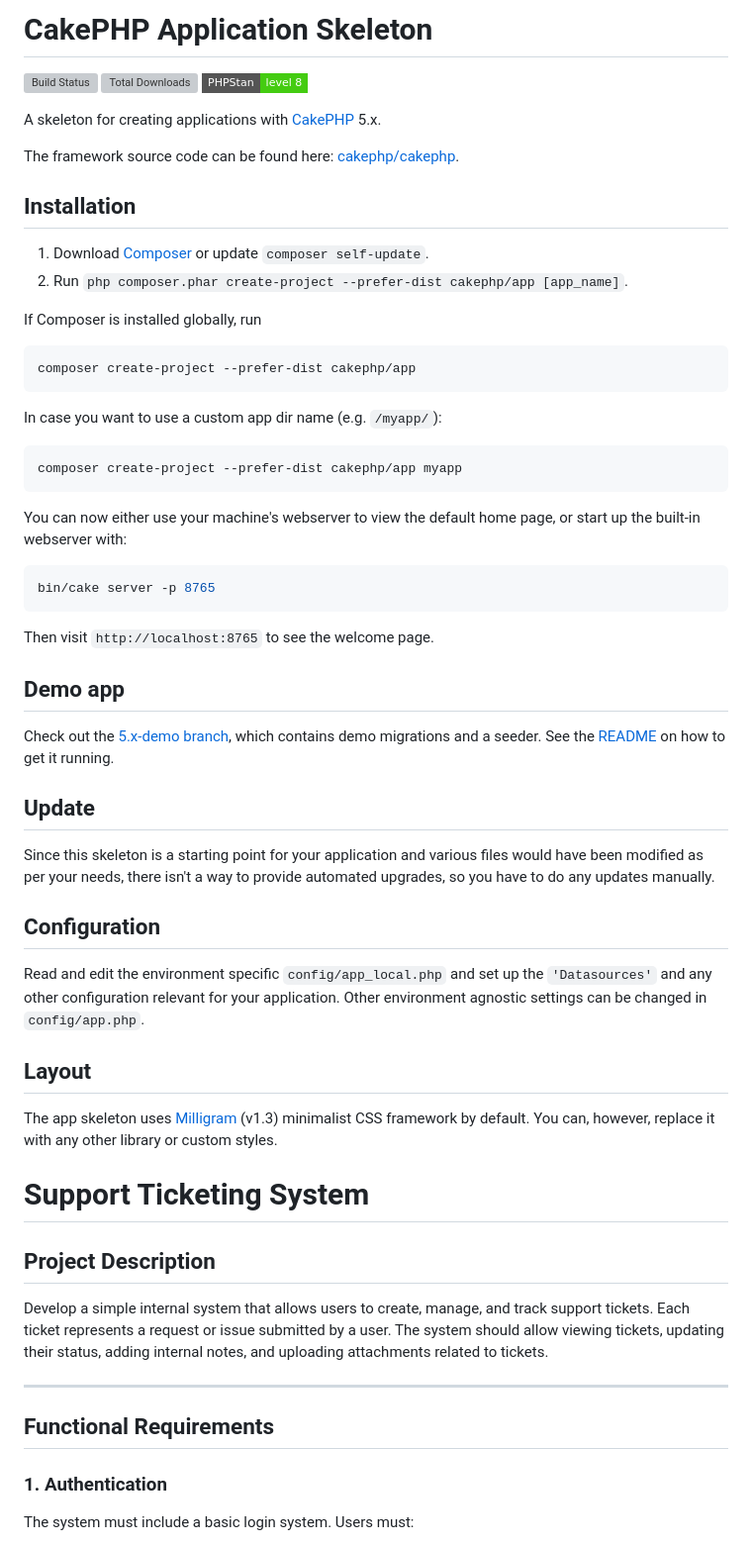
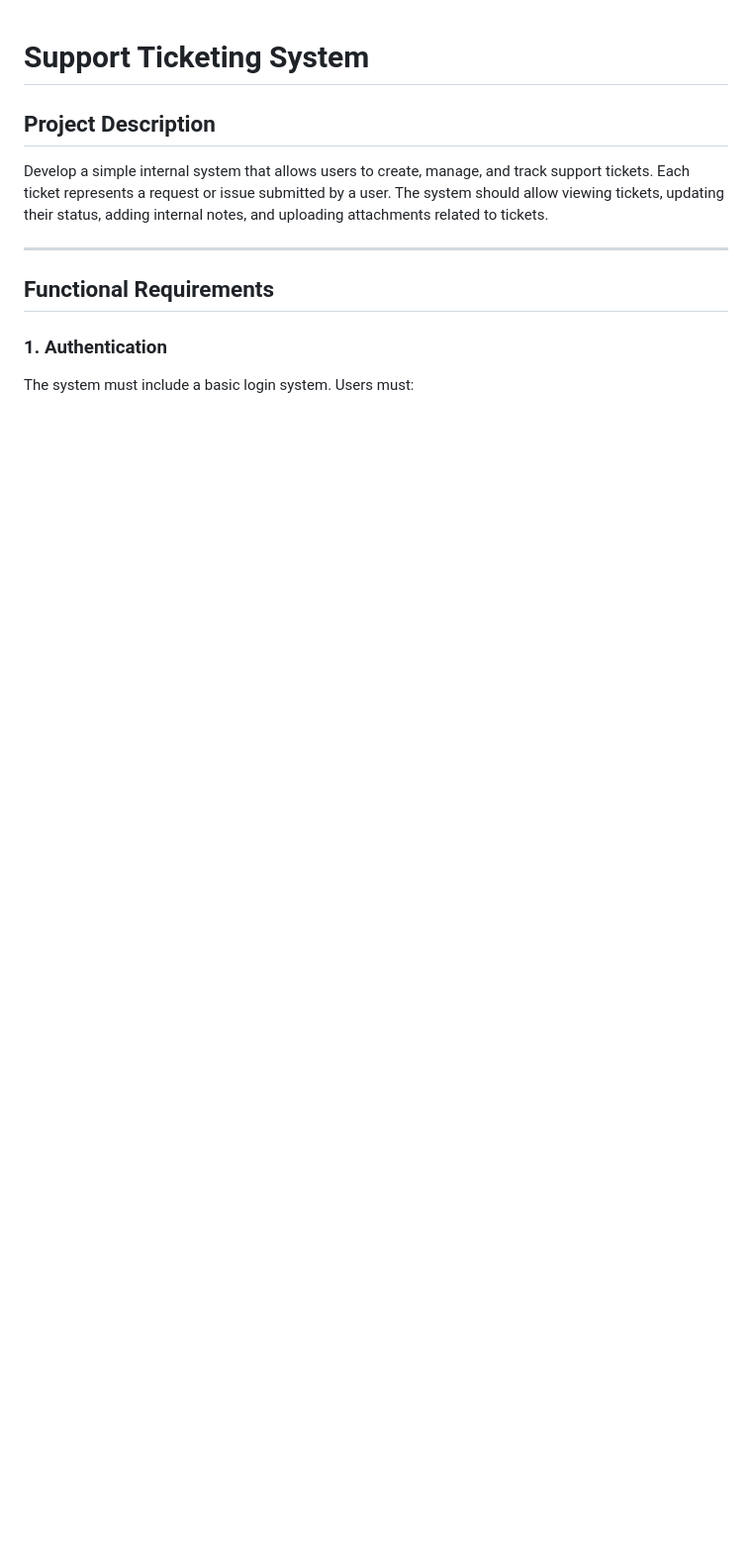
Before and after one commit to omar3yad/ticket-management-system, a Markdown page: README.md, the part around the change. Shown at 99% size. Drawn GitHub-style; badges without logos; blank space fills up the shorter version; grey boxes are pictures that could not be loaded.

````diff
--- a/README.md
+++ b/README.md
@@ -1,62 +1,3 @@
-# CakePHP Application Skeleton
-
-![Build Status](https://github.com/cakephp/app/actions/workflows/ci.yml/badge.svg?branch=5.x)
-[![Total Downloads](https://img.shields.io/packagist/dt/cakephp/app.svg?style=flat-square)](https://packagist.org/packages/cakephp/app)
-[![PHPStan](https://img.shields.io/badge/PHPStan-level%208-brightgreen.svg?style=flat-square)](https://github.com/phpstan/phpstan)
-
-A skeleton for creating applications with [CakePHP](https://cakephp.org) 5.x.
-
-The framework source code can be found here: [cakephp/cakephp](https://github.com/cakephp/cakephp).
-
-## Installation
-
-1. Download [Composer](https://getcomposer.org/doc/00-intro.md) or update `composer self-update`.
-2. Run `php composer.phar create-project --prefer-dist cakephp/app [app_name]`.
-
-If Composer is installed globally, run
-
-```bash
-composer create-project --prefer-dist cakephp/app
-```
-
-In case you want to use a custom app dir name (e.g. `/myapp/`):
-
-```bash
-composer create-project --prefer-dist cakephp/app myapp
-```
-
-You can now either use your machine's webserver to view the default home page, or start
-up the built-in webserver with:
-
-```bash
-bin/cake server -p 8765
-```
-
-Then visit `http://localhost:8765` to see the welcome page.
-
-## Demo app
-
-Check out the [5.x-demo branch](https://github.com/cakephp/app/tree/5.x-demo), which contains demo migrations and a seeder.
-See the [README](https://github.com/cakephp/app/blob/5.x-demo/README.md) on how to get it running.
-
-## Update
-
-Since this skeleton is a starting point for your application and various files
-would have been modified as per your needs, there isn't a way to provide
-automated upgrades, so you have to do any updates manually.
-
-## Configuration
-
-Read and edit the environment specific `config/app_local.php` and set up the
-`'Datasources'` and any other configuration relevant for your application.
-Other environment agnostic settings can be changed in `config/app.php`.
-
-## Layout
-
-The app skeleton uses [Milligram](https://milligram.io/) (v1.3) minimalist CSS
-framework by default. You can, however, replace it with any other library or
-custom styles.
-
 # Support Ticketing System
 
 ## Project Description
````
